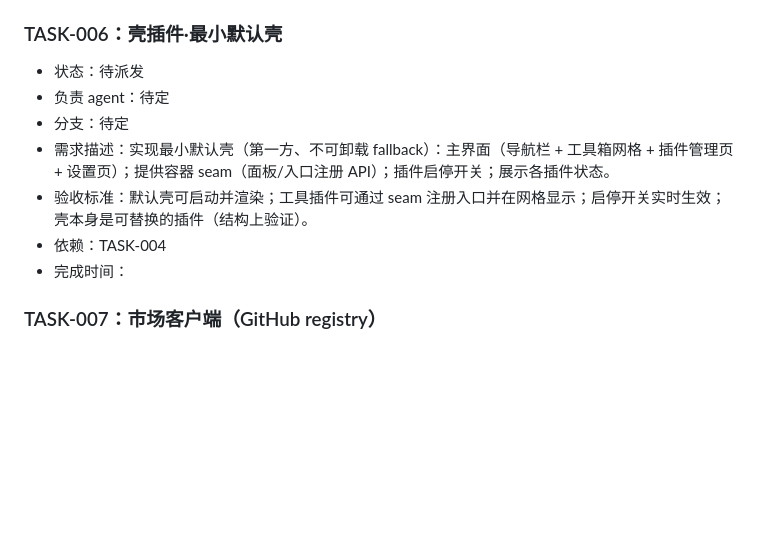
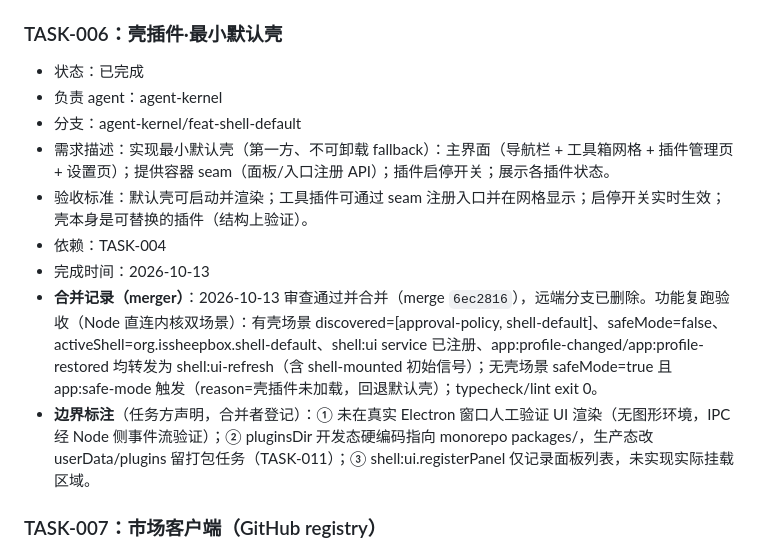
Before and after one commit to PastSheep/issheepbox, a Markdown page: docs/TASKS.md, the part around the change. Rendered like a GitHub page; blank space fills up the shorter version.

Commit message:
docs: TASK-006标记已完成(合并6ec2816)

```diff
--- a/docs/TASKS.md
+++ b/docs/TASKS.md
@@ -74,13 +74,15 @@
 - **合并记录（merger）**：2026-10-13 审查通过并合并（merge `2353960`），远端分支已删除。
 
 ### TASK-006：壳插件·最小默认壳
-- 状态：待派发
-- 负责 agent：待定
-- 分支：待定
+- 状态：已完成
+- 负责 agent：agent-kernel
+- 分支：agent-kernel/feat-shell-default
 - 需求描述：实现最小默认壳（第一方、不可卸载 fallback）：主界面（导航栏 + 工具箱网格 + 插件管理页 + 设置页）；提供容器 seam（面板/入口注册 API）；插件启停开关；展示各插件状态。
 - 验收标准：默认壳可启动并渲染；工具插件可通过 seam 注册入口并在网格显示；启停开关实时生效；壳本身是可替换的插件（结构上验证）。
 - 依赖：TASK-004
-- 完成时间：
+- 完成时间：2026-10-13
+- **合并记录（merger）**：2026-10-13 审查通过并合并（merge `6ec2816`），远端分支已删除。功能复跑验收（Node 直连内核双场景）：有壳场景 discovered=[approval-policy, shell-default]、safeMode=false、activeShell=org.issheepbox.shell-default、shell:ui service 已注册、app:profile-changed/app:profile-restored 均转发为 shell:ui-refresh（含 shell-mounted 初始信号）；无壳场景 safeMode=true 且 app:safe-mode 触发（reason=壳插件未加载，回退默认壳）；typecheck/lint exit 0。
+- **边界标注**（任务方声明，合并者登记）：① 未在真实 Electron 窗口人工验证 UI 渲染（无图形环境，IPC 经 Node 侧事件流验证）；② pluginsDir 开发态硬编码指向 monorepo packages/，生产态改 userData/plugins 留打包任务（TASK-011）；③ shell:ui.registerPanel 仅记录面板列表，未实现实际挂载区域。
 
 ### TASK-007：市场客户端（GitHub registry）
 - 状态：待派发
```
